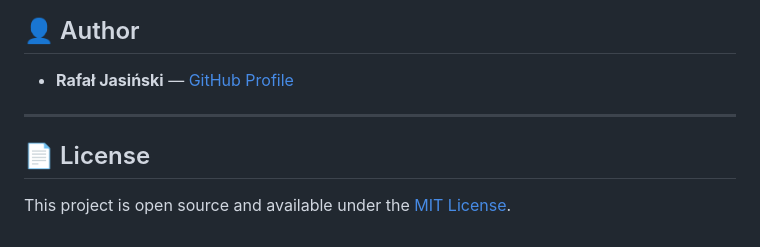
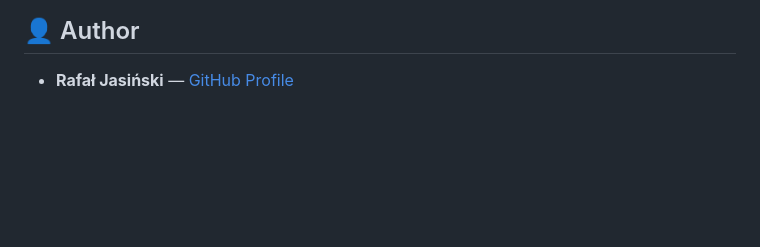
Before and after one commit to rafal-jasinski-wd/iron-pulse, a Markdown page: README.md, the part around the change. Rendered like a GitHub page; blank space fills up the shorter version.

Commit message:
Remove license section from README
Removed license section from README

```diff
--- a/README.md
+++ b/README.md
@@ -112,9 +112,3 @@ npx serve .
 ## 👤 Author
 
 - **Rafał Jasiński** — [GitHub Profile](https://github.com/rafal-jasinski-wd)
-
----
-
-## 📄 License
-
-This project is open source and available under the [MIT License](LICENSE).
```
